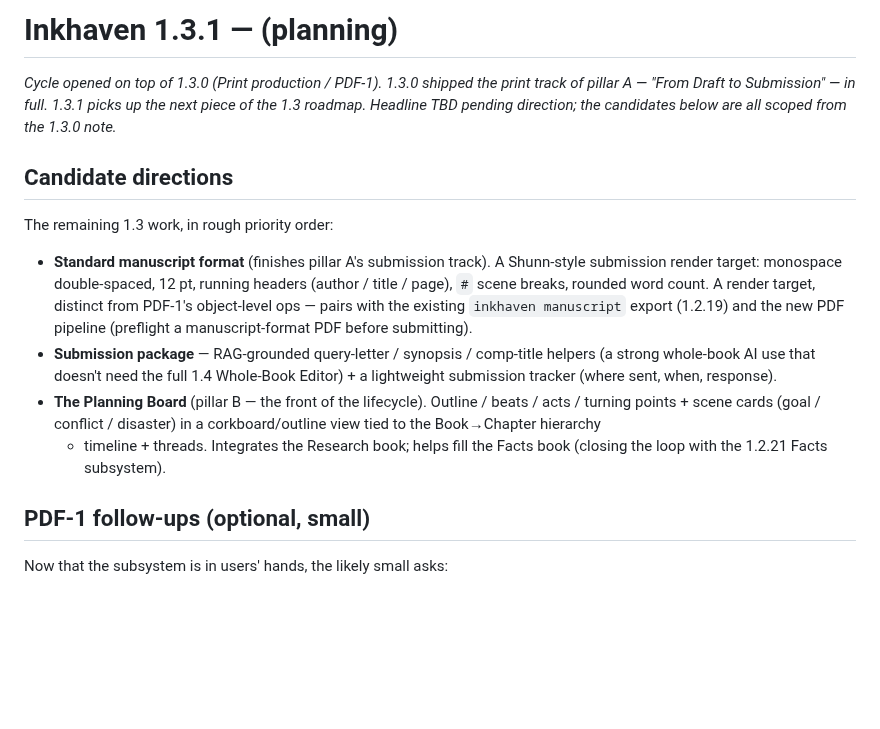
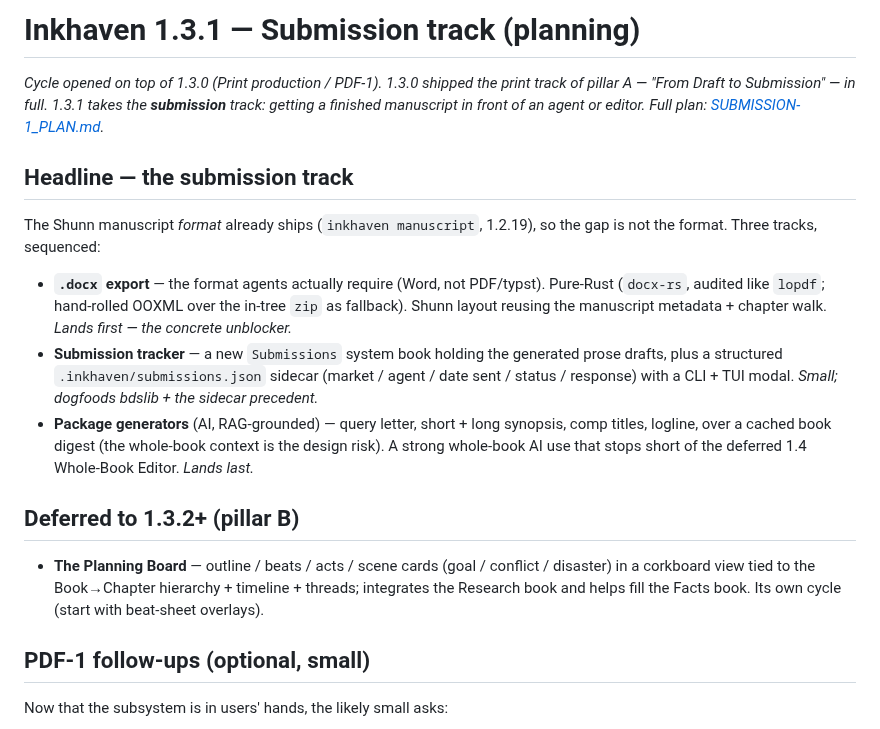
Before and after one commit to vulogov/blackInkhaven, a Markdown page: Documentation/RELEASE_NOTES/1.3.1.md, the part around the change. Drawn GitHub-style; blank space fills up the shorter version.

```diff
--- a/Documentation/RELEASE_NOTES/1.3.1.md
+++ b/Documentation/RELEASE_NOTES/1.3.1.md
@@ -1,29 +1,36 @@
-# Inkhaven 1.3.1 — (planning)
+# Inkhaven 1.3.1 — Submission track (planning)
 
 _Cycle opened on top of 1.3.0 (Print production / PDF-1).  1.3.0 shipped
 the print track of pillar A — "From Draft to Submission" — in full.  1.3.1
-picks up the next piece of the 1.3 roadmap.  Headline TBD pending
-direction; the candidates below are all scoped from the 1.3.0 note._
+takes the **submission** track: getting a finished manuscript in front of
+an agent or editor.  Full plan:
+[SUBMISSION-1_PLAN.md](../PROPOSALS/SUBMISSION-1_PLAN.md)._
 
-## Candidate directions
+## Headline — the submission track
 
-The remaining 1.3 work, in rough priority order:
+The Shunn manuscript *format* already ships (`inkhaven manuscript`,
+1.2.19), so the gap is not the format.  Three tracks, sequenced:
 
-- **Standard manuscript format** (finishes pillar A's submission track).  A
-  Shunn-style submission render target: monospace double-spaced, 12 pt,
-  running headers (author / title / page), `#` scene breaks, rounded word
-  count.  A render target, distinct from PDF-1's object-level ops — pairs
-  with the existing `inkhaven manuscript` export (1.2.19) and the new PDF
-  pipeline (preflight a manuscript-format PDF before submitting).
-- **Submission package** — RAG-grounded query-letter / synopsis /
-  comp-title helpers (a strong whole-book AI use that doesn't need the full
-  1.4 Whole-Book Editor) + a lightweight submission tracker (where sent,
-  when, response).
-- **The Planning Board** (pillar B — the front of the lifecycle).  Outline
-  / beats / acts / turning points + scene cards (goal / conflict /
-  disaster) in a corkboard/outline view tied to the Book→Chapter hierarchy
-  + timeline + threads.  Integrates the Research book; helps fill the Facts
-  book (closing the loop with the 1.2.21 Facts subsystem).
+- **`.docx` export** — the format agents actually require (Word, not
+  PDF/typst).  Pure-Rust (`docx-rs`, audited like `lopdf`; hand-rolled
+  OOXML over the in-tree `zip` as fallback).  Shunn layout reusing the
+  manuscript metadata + chapter walk.  *Lands first — the concrete
+  unblocker.*
+- **Submission tracker** — a new `Submissions` system book holding the
+  generated prose drafts, plus a structured `.inkhaven/submissions.json`
+  sidecar (market / agent / date sent / status / response) with a CLI +
+  TUI modal.  *Small; dogfoods bdslib + the sidecar precedent.*
+- **Package generators** (AI, RAG-grounded) — query letter, short + long
+  synopsis, comp titles, logline, over a cached book digest (the
+  whole-book context is the design risk).  A strong whole-book AI use that
+  stops short of the deferred 1.4 Whole-Book Editor.  *Lands last.*
+
+## Deferred to 1.3.2+ (pillar B)
+
+- **The Planning Board** — outline / beats / acts / scene cards
+  (goal / conflict / disaster) in a corkboard view tied to the Book→Chapter
+  hierarchy + timeline + threads; integrates the Research book and helps
+  fill the Facts book.  Its own cycle (start with beat-sheet overlays).
 
 ## PDF-1 follow-ups (optional, small)
 
```
Also changed, not shown: Documentation/PROPOSALS/SUBMISSION-1_PLAN.md (added, +179 -0 lines).
